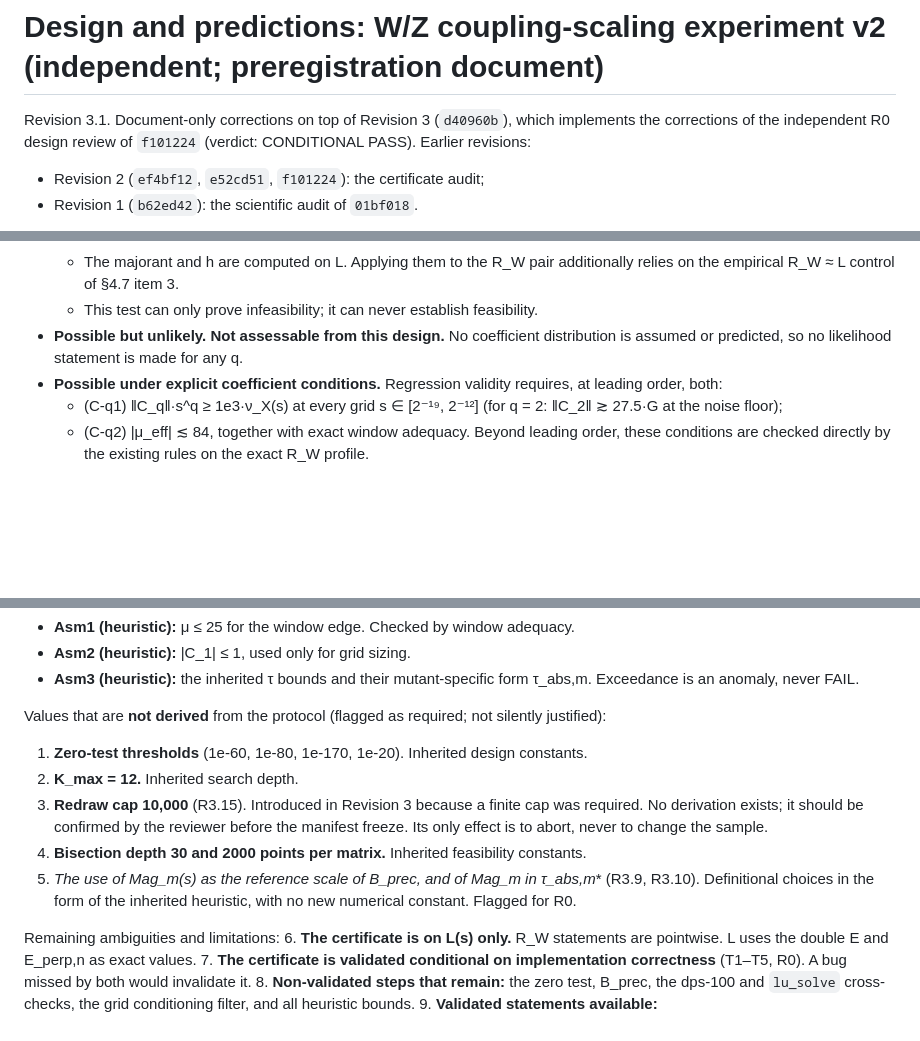
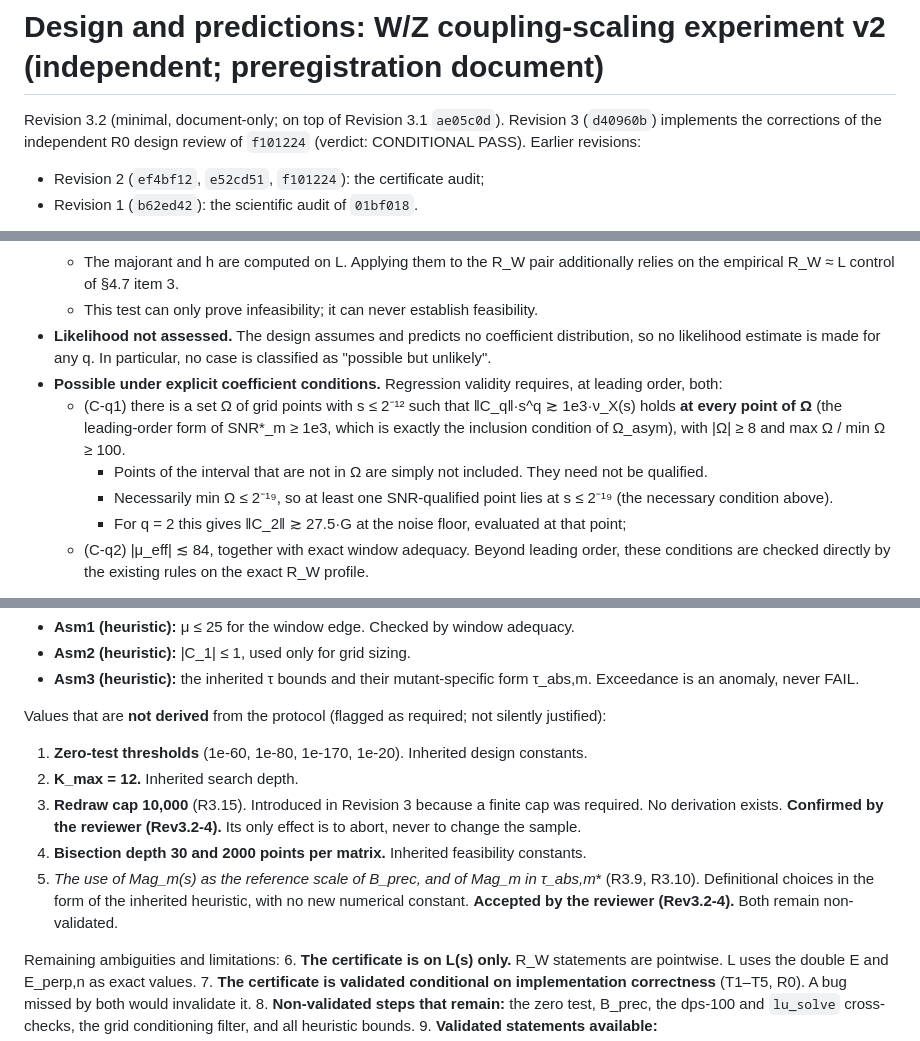
Before and after one commit to mrthnkzlrmk865-cmd/Quantum-Schrodinger-PINN, a Markdown page: experiments/wz_rgf_diagnostic/PREDICTIONS_coupling_scaling_v2.md, 3 parts joined by grey strips. Drawn GitHub-style; blank space fills up the shorter version.

```diff
--- a/experiments/wz_rgf_diagnostic/PREDICTIONS_coupling_scaling_v2.md
+++ b/experiments/wz_rgf_diagnostic/PREDICTIONS_coupling_scaling_v2.md
@@ -1,6 +1,6 @@
 # Design and predictions: W/Z coupling-scaling experiment v2 (independent; preregistration document)
 
-Revision 3.1. Document-only corrections on top of Revision 3 (`d40960b`), which implements the corrections of the
+Revision 3.2 (minimal, document-only; on top of Revision 3.1 `ae05c0d`). Revision 3 (`d40960b`) implements the corrections of the
 independent R0 design review of `f101224` (verdict: CONDITIONAL PASS). Earlier revisions:
 - Revision 2 (`ef4bf12`, `e52cd51`, `f101224`): the certificate audit;
 - Revision 1 (`b62ed42`): the scientific audit of `01bf018`.
@@ -930,10 +957,15 @@ therefore admissible only if ‖C_{q+1}‖ does not grow correspondingly (|μ_ef
   - The majorant and h are computed on L. Applying them to the R_W pair additionally relies on the empirical R_W ≈ L control
     of §4.7 item 3.
   - This test can only prove infeasibility; it can never establish feasibility.
-- **Possible but unlikely.** **Not assessable from this design.** No coefficient distribution is assumed or predicted, so no
-  likelihood statement is made for any q.
+- **Likelihood not assessed.** The design assumes and predicts no coefficient distribution, so no likelihood estimate is
+  made for any q. In particular, no case is classified as "possible but unlikely".
 - **Possible under explicit coefficient conditions.** Regression validity requires, at leading order, both:
-  - (C-q1) ‖C_q‖·s^q ≥ 1e3·ν_X(s) at every grid s ∈ [2⁻¹⁹, 2⁻¹²] (for q = 2: ‖C_2‖ ≳ 27.5·G at the noise floor);
+  - (C-q1) there is a set Ω of grid points with s ≤ 2⁻¹² such that ‖C_q‖·s^q ≳ 1e3·ν_X(s) holds **at every point of Ω**
+    (the leading-order form of SNR*_m ≥ 1e3, which is exactly the inclusion condition of Ω_asym), with |Ω| ≥ 8 and
+    max Ω / min Ω ≥ 100.
+    - Points of the interval that are not in Ω are simply not included. They need not be qualified.
+    - Necessarily min Ω ≤ 2⁻¹⁹, so at least one SNR-qualified point lies at s ≤ 2⁻¹⁹ (the necessary condition above).
+    - For q = 2 this gives ‖C_2‖ ≳ 27.5·G at the noise floor, evaluated at that point;
   - (C-q2) |μ_eff| ≲ 84, together with exact window adequacy.
   Beyond leading order, these conditions are checked directly by the existing rules on the exact R_W profile.
 
@@ -1104,11 +1136,12 @@ Assumptions:
 Values that are **not derived** from the protocol (flagged as required; not silently justified):
 1. **Zero-test thresholds** (1e-60, 1e-80, 1e-170, 1e-20). Inherited design constants.
 2. **K_max = 12.** Inherited search depth.
-3. **Redraw cap 10,000** (R3.15). Introduced in Revision 3 because a finite cap was required. No derivation exists; it should
-   be confirmed by the reviewer before the manifest freeze. Its only effect is to abort, never to change the sample.
+3. **Redraw cap 10,000** (R3.15). Introduced in Revision 3 because a finite cap was required. No derivation exists.
+   **Confirmed by the reviewer (Rev3.2-4).** Its only effect is to abort, never to change the sample.
 4. **Bisection depth 30 and 2000 points per matrix.** Inherited feasibility constants.
 5. **The use of Mag_m(s*) as the reference scale of B_prec, and of Mag_m in τ_abs,m** (R3.9, R3.10). Definitional choices
-   in the form of the inherited heuristic, with no new numerical constant. Flagged for R0.
+   in the form of the inherited heuristic, with no new numerical constant. **Accepted by the reviewer (Rev3.2-4).** Both
+   remain non-validated.
 
 Remaining ambiguities and limitations:
 6. **The certificate is on L(s) only.** R_W statements are pointwise. L uses the double E and E_perp,n as exact values.
```
Also changed, not shown: other parts of experiments/wz_rgf_diagnostic/PREDICTIONS_coupling_scaling_v2.md (+33 -6 lines).
